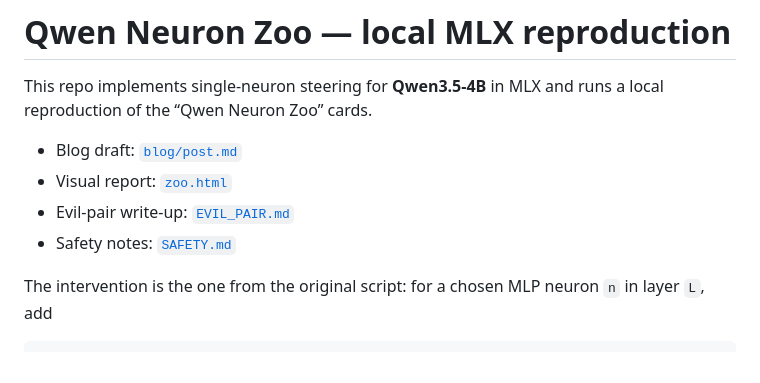
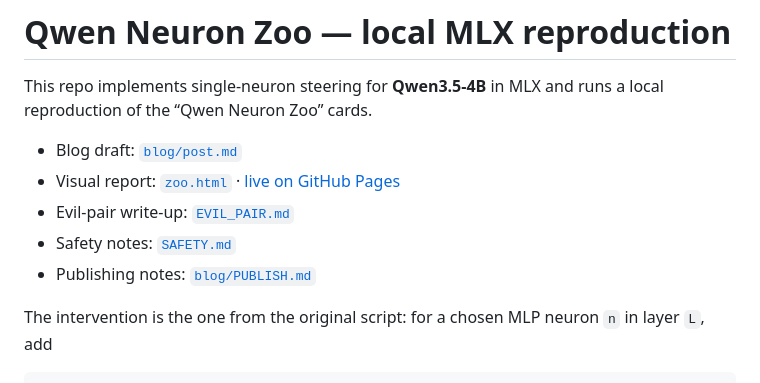
Before and after one commit to martinbowling/qwen-neuron-audit, a Markdown page: README.md, the part around the change. Rendered like a GitHub page.

Commit message:
Link live Pages report

```diff
--- a/README.md
+++ b/README.md
@@ -4,9 +4,10 @@ This repo implements single-neuron steering for **Qwen3.5-4B** in MLX and runs a
 local reproduction of the “Qwen Neuron Zoo” cards.
 
 - Blog draft: [`blog/post.md`](blog/post.md)
-- Visual report: [`zoo.html`](zoo.html)
+- Visual report: [`zoo.html`](zoo.html) · [live on GitHub Pages](https://martinbowling.github.io/qwen-neuron-zoo/zoo.html)
 - Evil-pair write-up: [`EVIL_PAIR.md`](EVIL_PAIR.md)
 - Safety notes: [`SAFETY.md`](SAFETY.md)
+- Publishing notes: [`blog/PUBLISH.md`](blog/PUBLISH.md)
 
 The intervention is the one from the original script: for a chosen MLP neuron
 `n` in layer `L`, add
```
